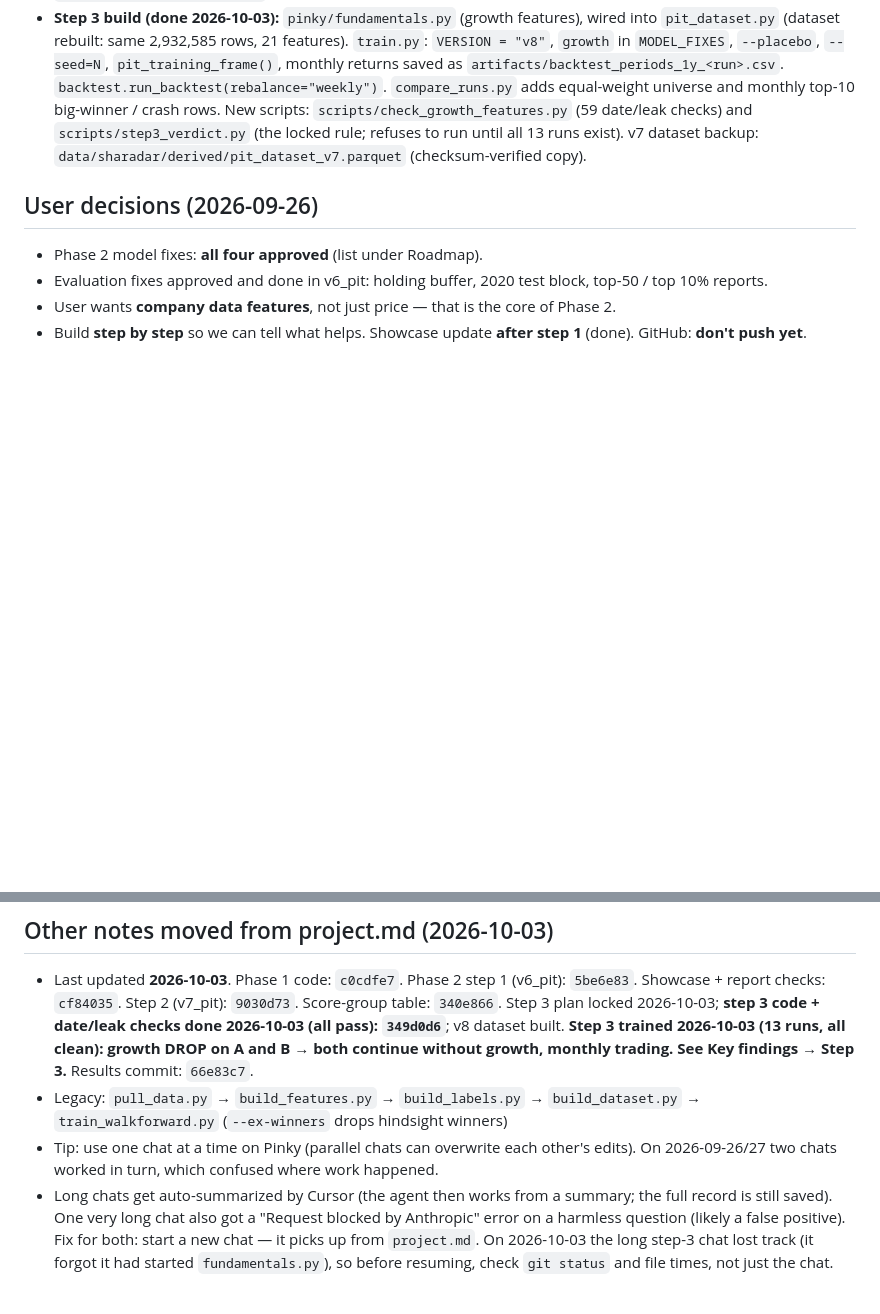
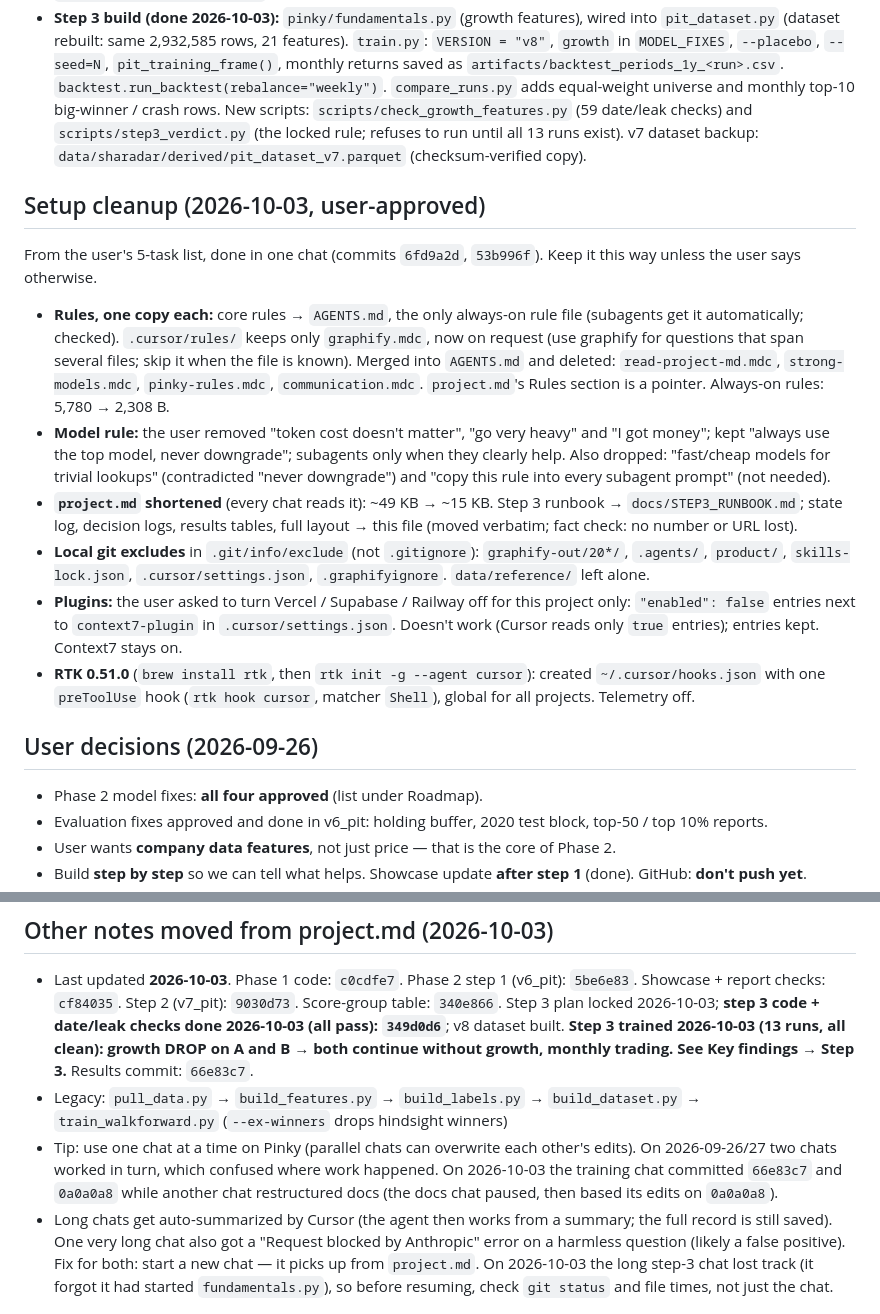
Before and after one commit to SteveLakers/Pinky, a Markdown page: docs/PROJECT_HISTORY.md, 2 parts joined by grey strips. GitHub-like rendering; blank space fills up the shorter version.

Commit message:
project.md: upkeep rules, setup gotchas, plugin decision; log setup cleanup in history
Co-authored-by: Cursor <cursoragent@cursor.com>

```diff
--- a/docs/PROJECT_HISTORY.md
+++ b/docs/PROJECT_HISTORY.md
@@ -23,6 +23,16 @@ Moved from `project.md` on 2026-10-03 to keep `project.md` short: state log, use
 - **User (2026-10-03, later):** wants **very short replies by default** (saves tokens); more detail only when asked. SHAP installed (see Repo layout).
 - **Phase 2 step 3 — growth features (v8): done 2026-10-03** (user said "Start train"; launched and judged on Claude Opus 5.5). Locked verdict: **DROP on A and B** (real − placebo +0.26%/yr and +0.98%/yr; bar +1.0%). Both continue without growth, monthly trading. Details: Key findings → Step 3, `docs/WALKFORWARD_RESULTS.md`, `artifacts/step3_verdict.md`.
 - **Step 3 build (done 2026-10-03):** `pinky/fundamentals.py` (growth features), wired into `pit_dataset.py` (dataset rebuilt: same 2,932,585 rows, 21 features). `train.py`: `VERSION = "v8"`, `growth` in `MODEL_FIXES`, `--placebo`, `--seed=N`, `pit_training_frame()`, monthly returns saved as `artifacts/backtest_periods_1y_<run>.csv`. `backtest.run_backtest(rebalance="weekly")`. `compare_runs.py` adds equal-weight universe and monthly top-10 big-winner / crash rows. New scripts: `scripts/check_growth_features.py` (59 date/leak checks) and `scripts/step3_verdict.py` (the locked rule; refuses to run until all 13 runs exist). v7 dataset backup: `data/sharadar/derived/pit_dataset_v7.parquet` (checksum-verified copy).
+## Setup cleanup (2026-10-03, user-approved)
+
+From the user's 5-task list, done in one chat (commits `6fd9a2d`, `53b996f`). Keep it this way unless the user says otherwise.
+- **Rules, one copy each:** core rules → `AGENTS.md`, the only always-on rule file (subagents get it automatically; checked). `.cursor/rules/` keeps only `graphify.mdc`, now on request (use graphify for questions that span several files; skip it when the file is known). Merged into `AGENTS.md` and deleted: `read-project-md.mdc`, `strong-models.mdc`, `pinky-rules.mdc`, `communication.mdc`. `project.md`'s Rules section is a pointer. Always-on rules: 5,780 → 2,308 B.
+- **Model rule:** the user removed "token cost doesn't matter", "go very heavy" and "I got money"; kept "always use the top model, never downgrade"; subagents only when they clearly help. Also dropped: "fast/cheap models for trivial lookups" (contradicted "never downgrade") and "copy this rule into every subagent prompt" (not needed).
+- **`project.md` shortened** (every chat reads it): ~49 KB → ~15 KB. Step 3 runbook → `docs/STEP3_RUNBOOK.md`; state log, decision logs, results tables, full layout → this file (moved verbatim; fact check: no number or URL lost).
+- **Local git excludes** in `.git/info/exclude` (not `.gitignore`): `graphify-out/20*/`, `.agents/`, `product/`, `skills-lock.json`, `.cursor/settings.json`, `.graphifyignore`. `data/reference/` left alone.
+- **Plugins:** the user asked to turn Vercel / Supabase / Railway off for this project only: `"enabled": false` entries next to `context7-plugin` in `.cursor/settings.json`. Doesn't work (Cursor reads only `true` entries); entries kept. Context7 stays on.
+- **RTK 0.51.0** (`brew install rtk`, then `rtk init -g --agent cursor`): created `~/.cursor/hooks.json` with one `preToolUse` hook (`rtk hook cursor`, matcher `Shell`), global for all projects. Telemetry off.
+
 ## User decisions (2026-09-26)
 
 - Phase 2 model fixes: **all four approved** (list under Roadmap).
@@ -206,5 +216,5 @@ Point-in-time liquid US universe, delisted stocks included, 1y signal, monthly t
 
 - Last updated **2026-10-03**. Phase 1 code: `c0cdfe7`. Phase 2 step 1 (v6_pit): `5be6e83`. Showcase + report checks: `cf84035`. Step 2 (v7_pit): `9030d73`. Score-group table: `340e866`. Step 3 plan locked 2026-10-03; **step 3 code + date/leak checks done 2026-10-03 (all pass): `349d0d6`**; v8 dataset built. **Step 3 trained 2026-10-03 (13 runs, all clean): growth DROP on A and B → both continue without growth, monthly trading. See Key findings → Step 3.** Results commit: `66e83c7`.
 - Legacy: `pull_data.py` → `build_features.py` → `build_labels.py` → `build_dataset.py` → `train_walkforward.py` (`--ex-winners` drops hindsight winners)
-- Tip: use one chat at a time on Pinky (parallel chats can overwrite each other's edits). On 2026-09-26/27 two chats worked in turn, which confused where work happened.
+- Tip: use one chat at a time on Pinky (parallel chats can overwrite each other's edits). On 2026-09-26/27 two chats worked in turn, which confused where work happened. On 2026-10-03 the training chat committed `66e83c7` and `0a0a0a8` while another chat restructured docs (the docs chat paused, then based its edits on `0a0a0a8`).
 - Long chats get auto-summarized by Cursor (the agent then works from a summary; the full record is still saved). One very long chat also got a "Request blocked by Anthropic" error on a harmless question (likely a false positive). Fix for both: start a new chat — it picks up from `project.md`. On 2026-10-03 the long step-3 chat lost track (it forgot it had started `fundamentals.py`), so before resuming, check `git status` and file times, not just the chat.
```
Also changed, not shown: docs/STEP3_RUNBOOK.md (+2 -2 lines), project.md (+11 -11 lines).
